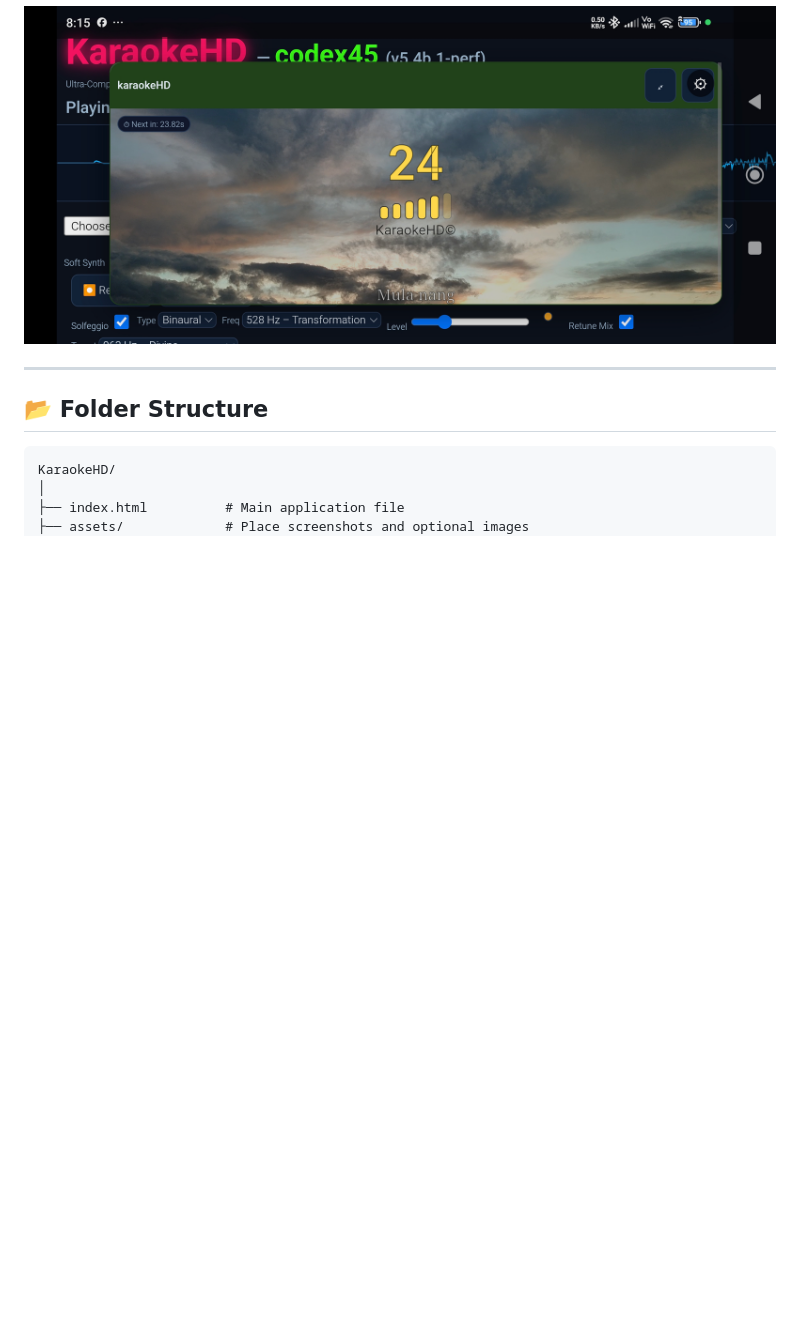
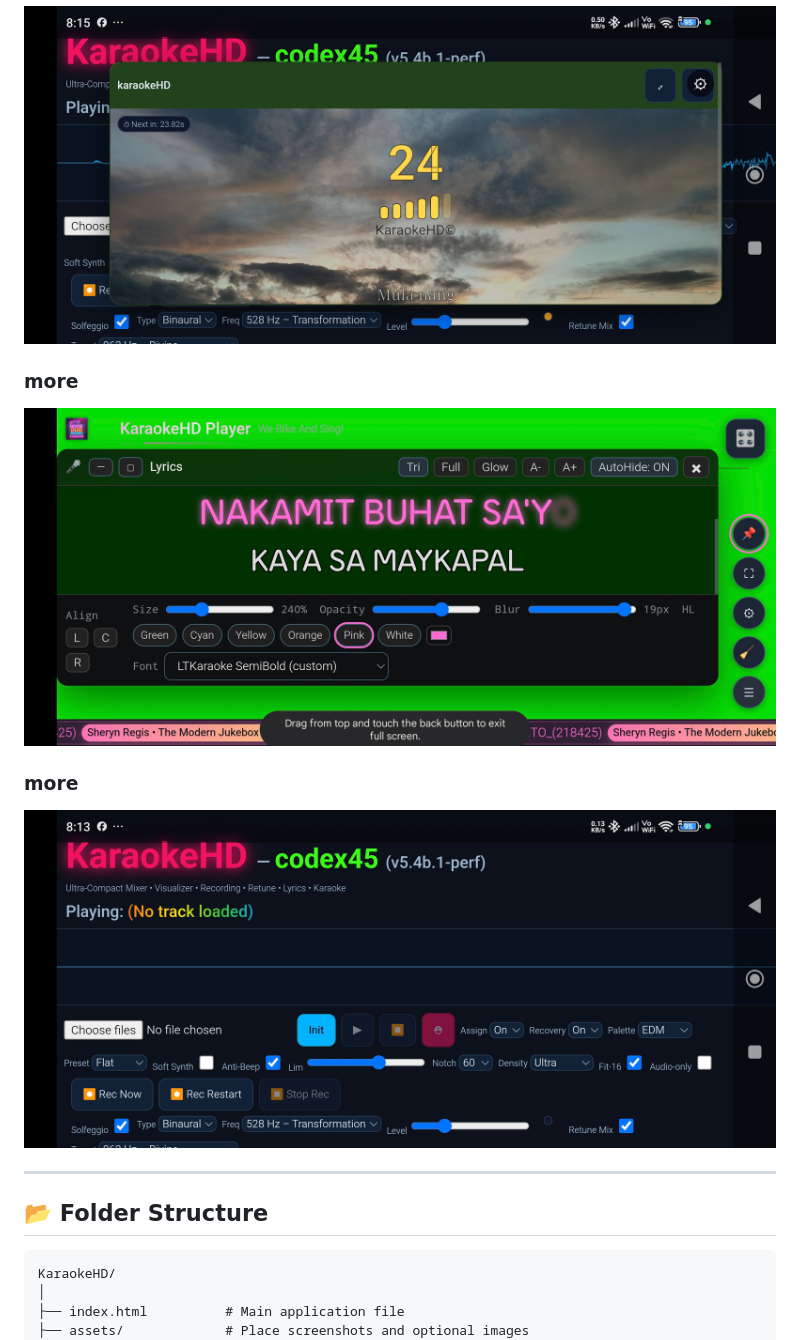
Before and after one commit to sempogi/KaraokeHd, a Markdown page: README.md, the part around the change. GitHub-like rendering; blank space fills up the shorter version.

```diff
--- a/README.md
+++ b/README.md
@@ -50,6 +50,14 @@
 
 ### Video Background Support
 ![Video Background](video.jpg)
+
+### more
+![..](karaoke2.jpg)
+
+### more
+![...](others.jpg)
+
+
 
 ---
 
```
